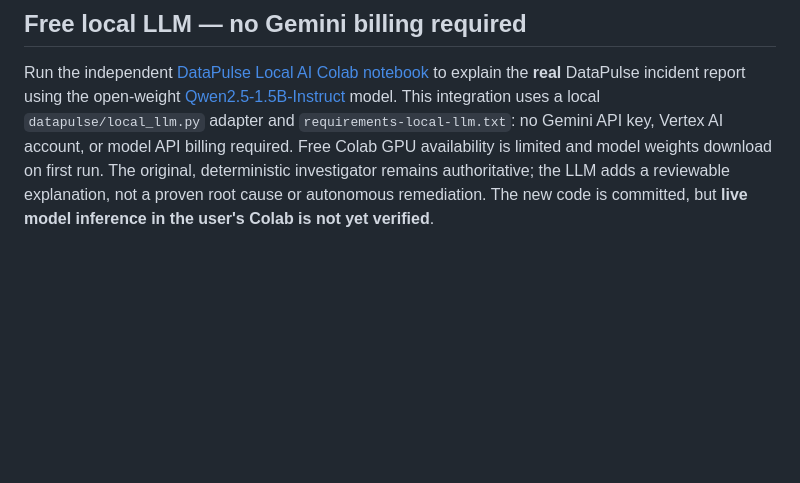
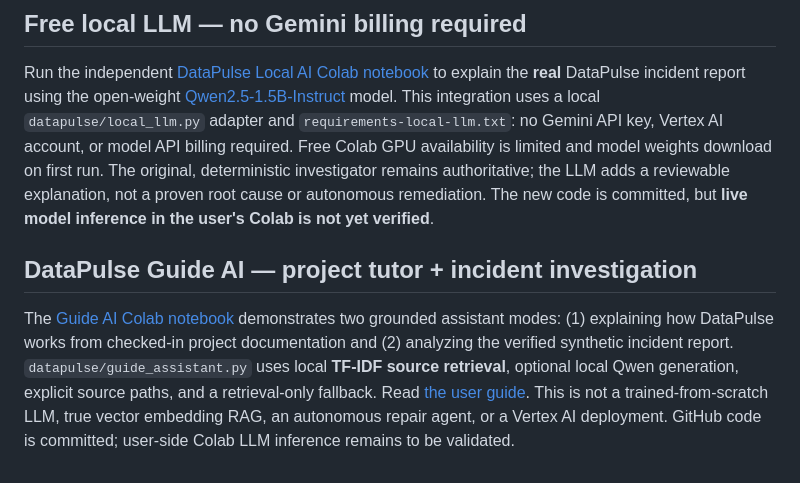
Before and after one commit to Codewithadi21/aegis-real-time-supply-chain-ai, a Markdown page: datapulse-ai/README.md, the part around the change. GitHub-like rendering; blank space fills up the shorter version.

Commit message:
Document new DataPulse Guide AI and incident assistant

```diff
--- a/datapulse-ai/README.md
+++ b/datapulse-ai/README.md
@@ -76,3 +76,6 @@ Never commit production data, OAuth tokens, API keys, or service-account key fil
 
 ## Free local LLM — no Gemini billing required
 Run the independent [DataPulse Local AI Colab notebook](notebooks/DataPulse_Local_AI_Colab.ipynb) to explain the **real** DataPulse incident report using the open-weight [Qwen2.5-1.5B-Instruct](https://huggingface.co/Qwen/Qwen2.5-1.5B-Instruct) model. This integration uses a local `datapulse/local_llm.py` adapter and `requirements-local-llm.txt`: no Gemini API key, Vertex AI account, or model API billing required. Free Colab GPU availability is limited and model weights download on first run. The original, deterministic investigator remains authoritative; the LLM adds a reviewable explanation, not a proven root cause or autonomous remediation. The new code is committed, but **live model inference in the user's Colab is not yet verified**.
+
+## DataPulse Guide AI — project tutor + incident investigation
+The [Guide AI Colab notebook](notebooks/DataPulse_Guide_AI_Colab.ipynb) demonstrates two grounded assistant modes: (1) explaining how DataPulse works from checked-in project documentation and (2) analyzing the verified synthetic incident report. `datapulse/guide_assistant.py` uses local **TF-IDF source retrieval**, optional local Qwen generation, explicit source paths, and a retrieval-only fallback. Read [the user guide](docs/DATAPULSE_USER_GUIDE.md). This is not a trained-from-scratch LLM, true vector embedding RAG, an autonomous repair agent, or a Vertex AI deployment. GitHub code is committed; user-side Colab LLM inference remains to be validated.
```
